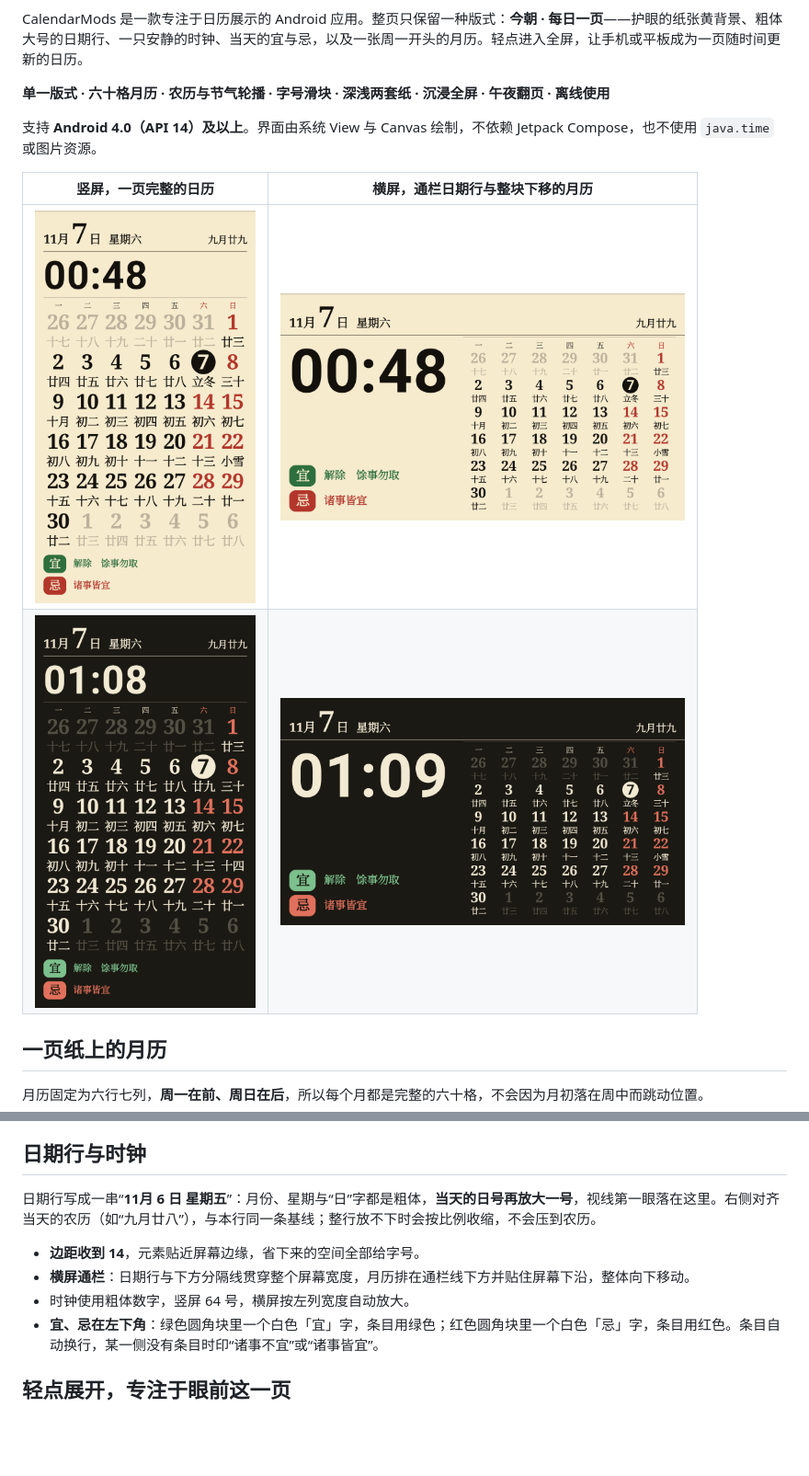
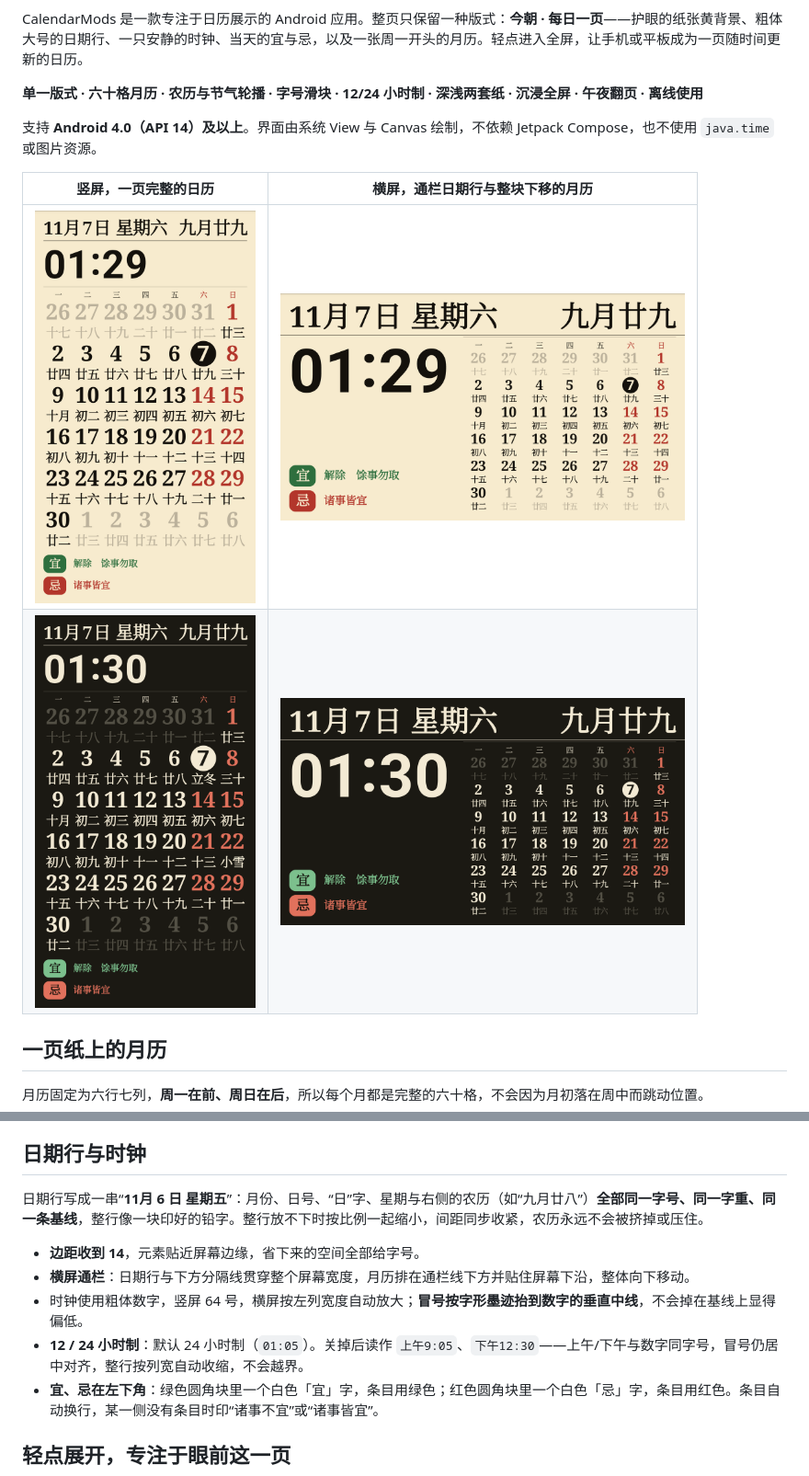
Before and after one commit to heyiWF/CalendarMods, a Markdown page: README.md, 2 parts joined by grey strips. Shown at 92% size. Drawn GitHub-style; pictures changed too: docs/screenshots/daily-page-dark-landscape.png, docs/screenshots/daily-page-dark-portrait.png, docs/screenshots/daily-page-landscape.png; blank space fills up the shorter version.

```diff
--- a/README.md
+++ b/README.md
@@ -6,7 +6,7 @@
 
 CalendarMods 是一款专注于日历展示的 Android 应用。整页只保留一种版式：**今朝 · 每日一页**——护眼的纸张黄背景、粗体大号的日期行、一只安静的时钟、当天的宜与忌，以及一张周一开头的月历。轻点进入全屏，让手机或平板成为一页随时间更新的日历。
 
-**单一版式 · 六十格月历 · 农历与节气轮播 · 字号滑块 · 深浅两套纸 · 沉浸全屏 · 午夜翻页 · 离线使用**
+**单一版式 · 六十格月历 · 农历与节气轮播 · 字号滑块 · 12/24 小时制 · 深浅两套纸 · 沉浸全屏 · 午夜翻页 · 离线使用**
 
 支持 **Android 4.0（API 14）及以上**。界面由系统 View 与 Canvas 绘制，不依赖 Jetpack Compose，也不使用 `java.time` 或图片资源。
 
@@ -28,11 +28,12 @@ CalendarMods 是一款专注于日历展示的 Android 应用。整页只保留
 
 ## 日期行与时钟
 
-日期行写成一串“**11月 6 日 星期五**”：月份、星期与“日”字都是粗体，**当天的日号再放大一号**，视线第一眼落在这里。右侧对齐当天的农历（如“九月廿八”），与本行同一条基线；整行放不下时会按比例收缩，不会压到农历。
+日期行写成一串“**11月 6 日 星期五**”：月份、日号、“日”字、星期与右侧的农历（如“九月廿八”）**全部同一字号、同一字重、同一条基线**，整行像一块印好的铅字。整行放不下时按比例一起缩小，间距同步收紧，农历永远不会被挤掉或压住。
 
 - **边距收到 14**，元素贴近屏幕边缘，省下来的空间全部给字号。
 - **横屏通栏**：日期行与下方分隔线贯穿整个屏幕宽度，月历排在通栏线下方并贴住屏幕下沿，整体向下移动。
-- 时钟使用粗体数字，竖屏 64 号，横屏按左列宽度自动放大。
+- 时钟使用粗体数字，竖屏 64 号，横屏按左列宽度自动放大；**冒号按字形墨迹抬到数字的垂直中线**，不会掉在基线上显得偏低。
+- **12 / 24 小时制**：默认 24 小时制（`01:05`）。关掉后读作 `上午9:05`、`下午12:30`——上午/下午与数字同字号，冒号仍居中对齐，整行按列宽自动收缩，不会越界。
 - **宜、忌在左下角**：绿色圆角块里一个白色「宜」字，条目用绿色；红色圆角块里一个白色「忌」字，条目用红色。条目自动换行，某一侧没有条目时印“诸事不宜”或“诸事皆宜”。
 
 ## 轻点展开，专注于眼前这一页
```
Also changed, not shown: other parts of README.md (+2 -1 lines), docs/daily-page.md (+4 -3 lines), docs/device-validation.md (+8 -6 lines), docs/screenshots/daily-page-dark-preview.png, docs/screenshots/daily-page-preview.png, 11 other files.
